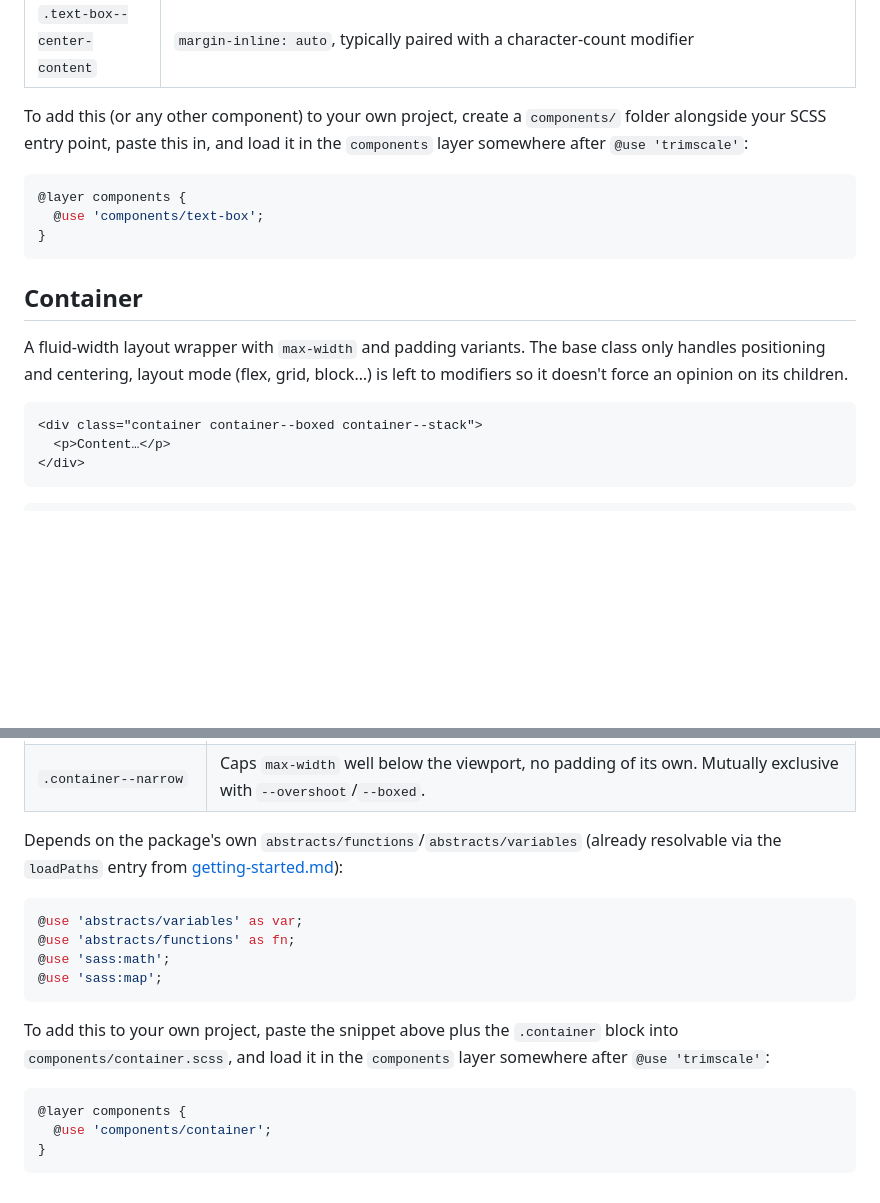
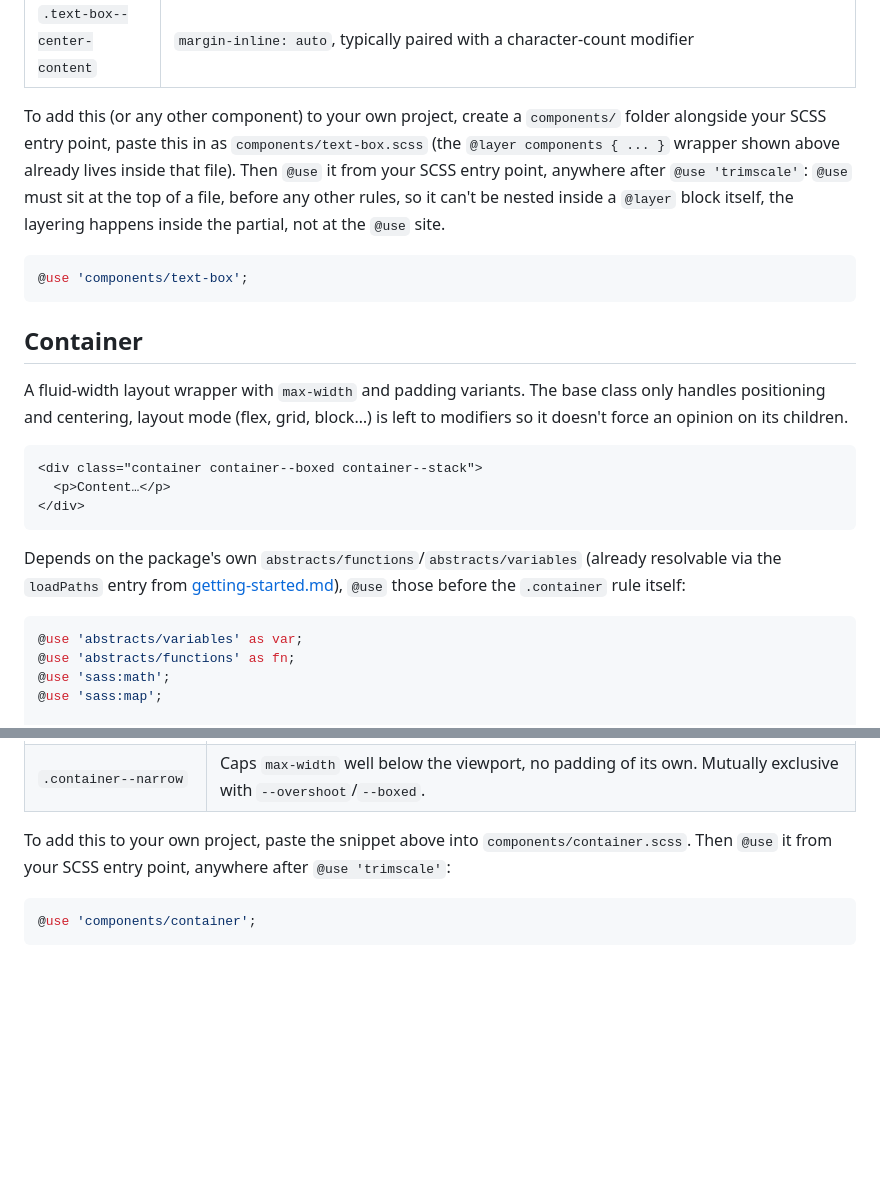
Before and after one commit to bluemountain3d/trimscale-css, a Markdown page: docs/examples.md, 2 parts joined by grey strips. Rendered like a GitHub page; blank space fills up the shorter version.

````diff
--- a/docs/examples.md
+++ b/docs/examples.md
@@ -108,12 +108,10 @@ pattern that requires.
 | `.text-box-45` … `-75`      | Caps line length by character count (steps of 5: `45, 50, 55, 60, 65, 70, 75`), computed as `max-width: calc(avg-char-width * N)`                                                                                            |
 | `.text-box--center-content` | `margin-inline: auto`, typically paired with a character-count modifier                                                                                                                                                      |
 
-To add this (or any other component) to your own project, create a `components/` folder alongside your SCSS entry point, paste this in, and load it in the `components` layer somewhere after `@use 'trimscale'`:
+To add this (or any other component) to your own project, create a `components/` folder alongside your SCSS entry point, paste this in as `components/text-box.scss` (the `@layer components { ... }` wrapper shown above already lives inside that file). Then `@use` it from your SCSS entry point, anywhere after `@use 'trimscale'`: `@use` must sit at the top of a file, before any other rules, so it can't be nested inside a `@layer` block itself, the layering happens inside the partial, not at the `@use` site.
 
 ```scss
-@layer components {
-  @use 'components/text-box';
-}
+@use 'components/text-box';
 ```
 
 ## Container
@@ -126,7 +124,14 @@ A fluid-width layout wrapper with `max-width` and padding variants. The base cla
 </div>
 ```
 
+Depends on the package's own `abstracts/functions`/`abstracts/variables` (already resolvable via the `loadPaths` entry from [getting-started.md](getting-started.md)), `@use` those before the `.container` rule itself:
+
 ```scss
+@use 'abstracts/variables' as var;
+@use 'abstracts/functions' as fn;
+@use 'sass:math';
+@use 'sass:map';
+
 @layer components {
   .container {
     $_max-width: #{math.div(map.get(var.$fluid-scale, "max-width"), 16)}rem;
@@ -193,19 +198,8 @@ A fluid-width layout wrapper with `max-width` and padding variants. The base cla
 | `.container--boxed`        | Narrower `max-width`, more generous fluid padding than `--overshoot`. Mutually exclusive with `--overshoot`/`--narrow`.     |
 | `.container--narrow`       | Caps `max-width` well below the viewport, no padding of its own. Mutually exclusive with `--overshoot`/`--boxed`.           |
 
-Depends on the package's own `abstracts/functions`/`abstracts/variables` (already resolvable via the `loadPaths` entry from [getting-started.md](getting-started.md)):
+To add this to your own project, paste the snippet above into `components/container.scss`. Then `@use` it from your SCSS entry point, anywhere after `@use 'trimscale'`:
 
 ```scss
-@use 'abstracts/variables' as var;
-@use 'abstracts/functions' as fn;
-@use 'sass:math';
-@use 'sass:map';
+@use 'components/container';
 ```
-
-To add this to your own project, paste the snippet above plus the `.container` block into `components/container.scss`, and load it in the `components` layer somewhere after `@use 'trimscale'`:
-
-```scss
-@layer components {
-  @use 'components/container';
-}
-```
````
Also changed, not shown: other parts of docs/examples.md (+6 -6 lines).
